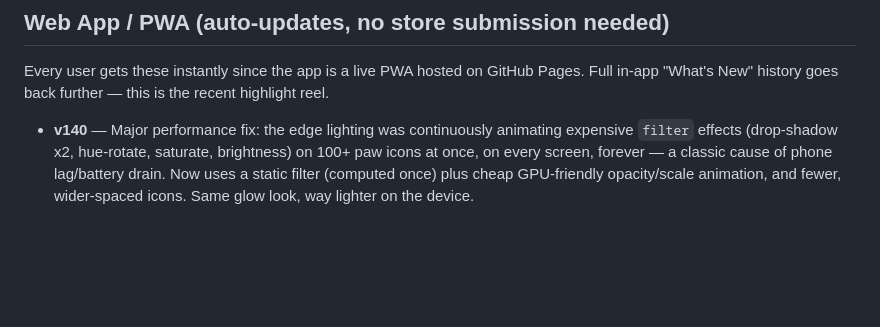
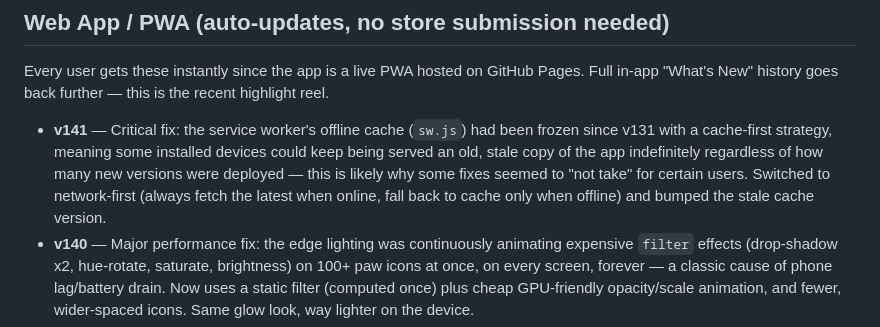
Before and after one commit to mypawreport/the-paw-report, a Markdown page: CHANGELOG.md, the part around the change. GitHub-like rendering; blank space fills up the shorter version.

Commit message:
Add v141 service worker stale-cache fix to changelog

```diff
--- a/CHANGELOG.md
+++ b/CHANGELOG.md
@@ -15,6 +15,7 @@ This tracks releases for both the Android app (Google Play) and the underlying w
 
 Every user gets these instantly since the app is a live PWA hosted on GitHub Pages. Full in-app "What's New" history goes back further — this is the recent highlight reel.
 
+- **v141** — Critical fix: the service worker's offline cache (`sw.js`) had been frozen since v131 with a cache-first strategy, meaning some installed devices could keep being served an old, stale copy of the app indefinitely regardless of how many new versions were deployed — this is likely why some fixes seemed to "not take" for certain users. Switched to network-first (always fetch the latest when online, fall back to cache only when offline) and bumped the stale cache version.
 - **v140** — Major performance fix: the edge lighting was continuously animating expensive `filter` effects (drop-shadow x2, hue-rotate, saturate, brightness) on 100+ paw icons at once, on every screen, forever — a classic cause of phone lag/battery drain. Now uses a static filter (computed once) plus cheap GPU-friendly opacity/scale animation, and fewer, wider-spaced icons. Same glow look, way lighter on the device.
 - **v139** — Fixed edge lighting sometimes not matching the Report or Safety tab — a background report refresh was force-overriding the glow to the temperature color even while the Safety tab was open. It now always syncs to whichever tab is actually active.
 - **v138** — Fixed the Frost theme's header title and paw icon being nearly invisible (dark text/icon color on a dark background) — now uses a bright light-blue gradient and icon color for legibility.
```
